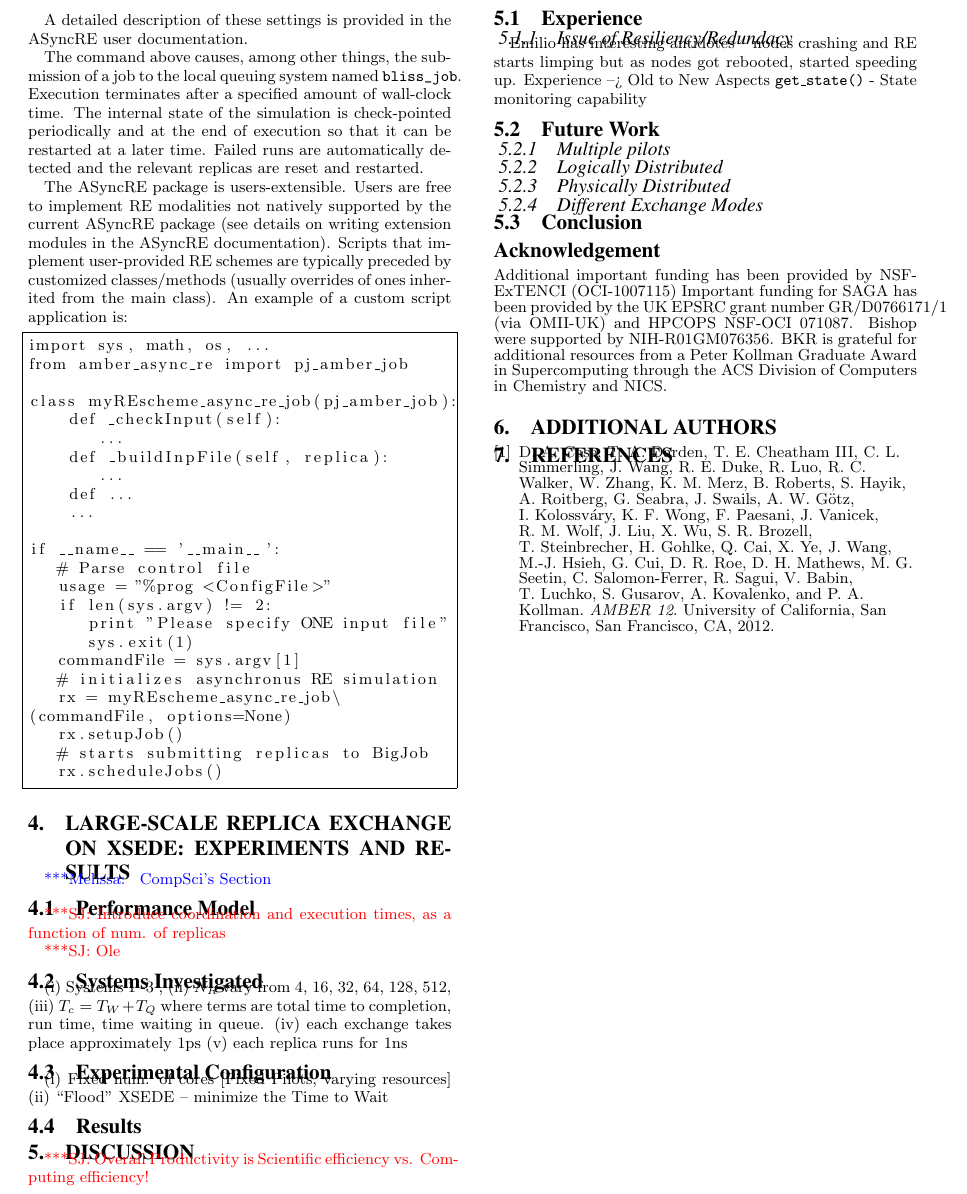
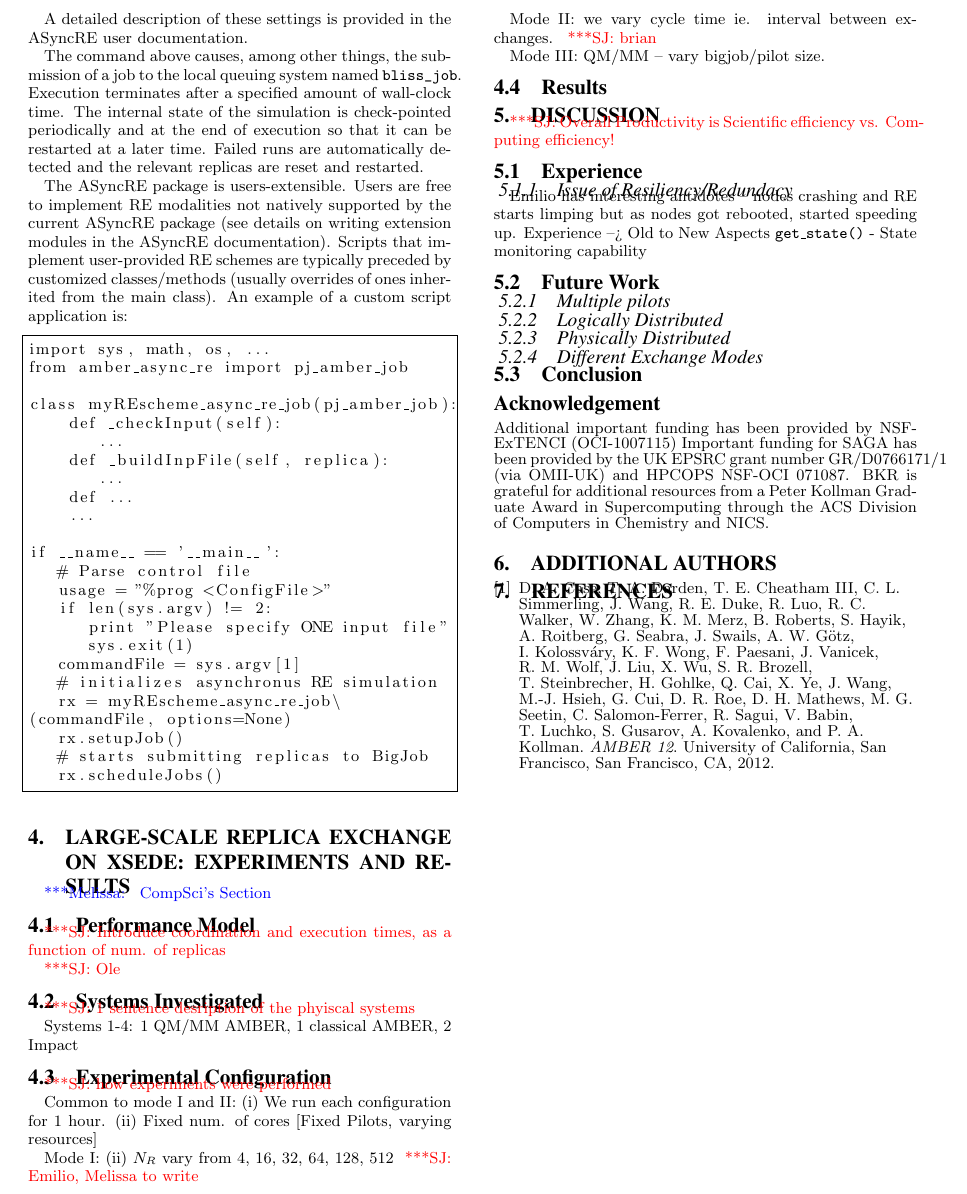
Before and after one commit to saga-project/asyncre-bigjob, a LaTeX paper (papers/2013-cdi-xsede.tex): part of page 6 of 6, cut at the place of the change. Compiled offline with pdfLaTeX.

Commit message:
some structure to section 4

```diff
--- a/papers/2013-cdi-xsede.tex
+++ b/papers/2013-cdi-xsede.tex
@@ -710,15 +710,27 @@ if __name__ == '__main__':
 
 \subsection{Systems Investigated}
 
-(i) Systems 1 -3 , (ii) $N_R$ vary from 4, 16, 32, 64, 128, 512, (iii)
-$T_c = T_W + T_Q$ where terms are total time to completion, run time,
-time waiting in queue.  (iv) each exchange takes place approximately
-1ps (v) each replica runs for 1ns
+\jhanote{1 sentence desription of the phyiscal systems}
+
+Systems 1-4: 1 QM/MM AMBER, 1 classical AMBER, 2 Impact
+
+\subsection{Experimental Configuration}
+\jhanote{how experiments were performed}
+
+Common to mode I and II: (i) We run each configuration for 1 hour.
+(ii) Fixed num. of cores [Fixed Pilots, varying resources]
+
+Mode I: (ii) $N_R$ vary from 4, 16, 32, 64, 128, 512 \jhanote{Emilio,
+ Melissa to write}
+
+%$T_c = T_x + T_Q$ where terms are total time to completion, run time,
+%time waiting in queue. we do not measure $T_W$. We
+
+Mode II:  we vary cycle time ie. interval between exchanges. \jhanote{brian}
 
 
-\subsection{Experimental Configuration}
-(i) Fixed num. of cores [Fixed Pilots, varying resources] (ii) ``Flood"
-XSEDE -- minimize the Time to Wait
+Mode III: QM/MM -- vary bigjob/pilot size.
+
 
 \subsection{Results}
 
@@ -752,11 +764,10 @@ rebooted, started speeding up.  Experience --> Old to New Aspects
 
 
 \section*{Acknowledgement}
-\footnotesize{Additional important
-  funding has been provided by NSF-ExTENCI (OCI-1007115) Important
-  funding for SAGA has been provided by the UK EPSRC grant number
-  GR/D0766171/1 (via OMII-UK) and HPCOPS NSF-OCI 071087. Bishop were
-  supported by NIH-R01GM076356. BKR is grateful for additional resources
+\footnotesize{Additional important funding has been provided by
+  NSF-ExTENCI (OCI-1007115) Important funding for SAGA has been
+  provided by the UK EPSRC grant number GR/D0766171/1 (via OMII-UK)
+  and HPCOPS NSF-OCI 071087. BKR is grateful for additional resources
   from a Peter Kollman Graduate Award in Supercomputing through the
   ACS Division of Computers in Chemistry and NICS.}
 
```
